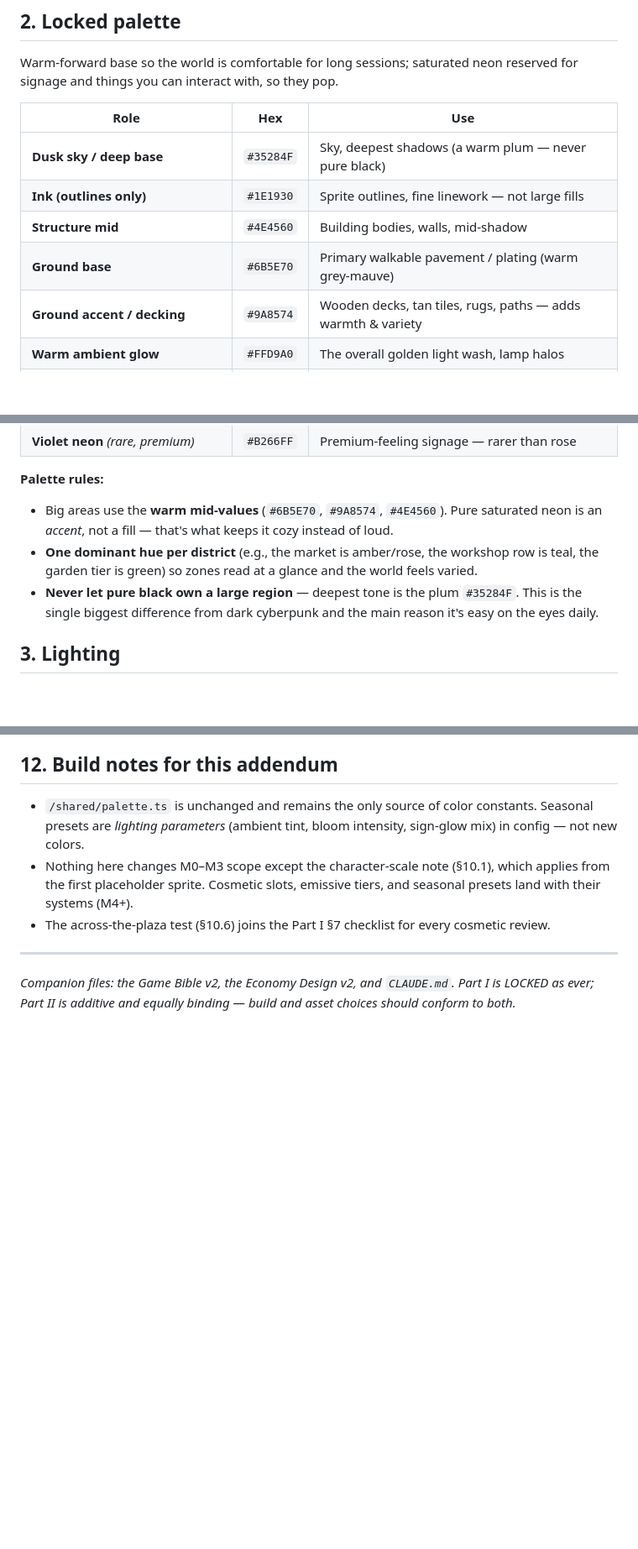
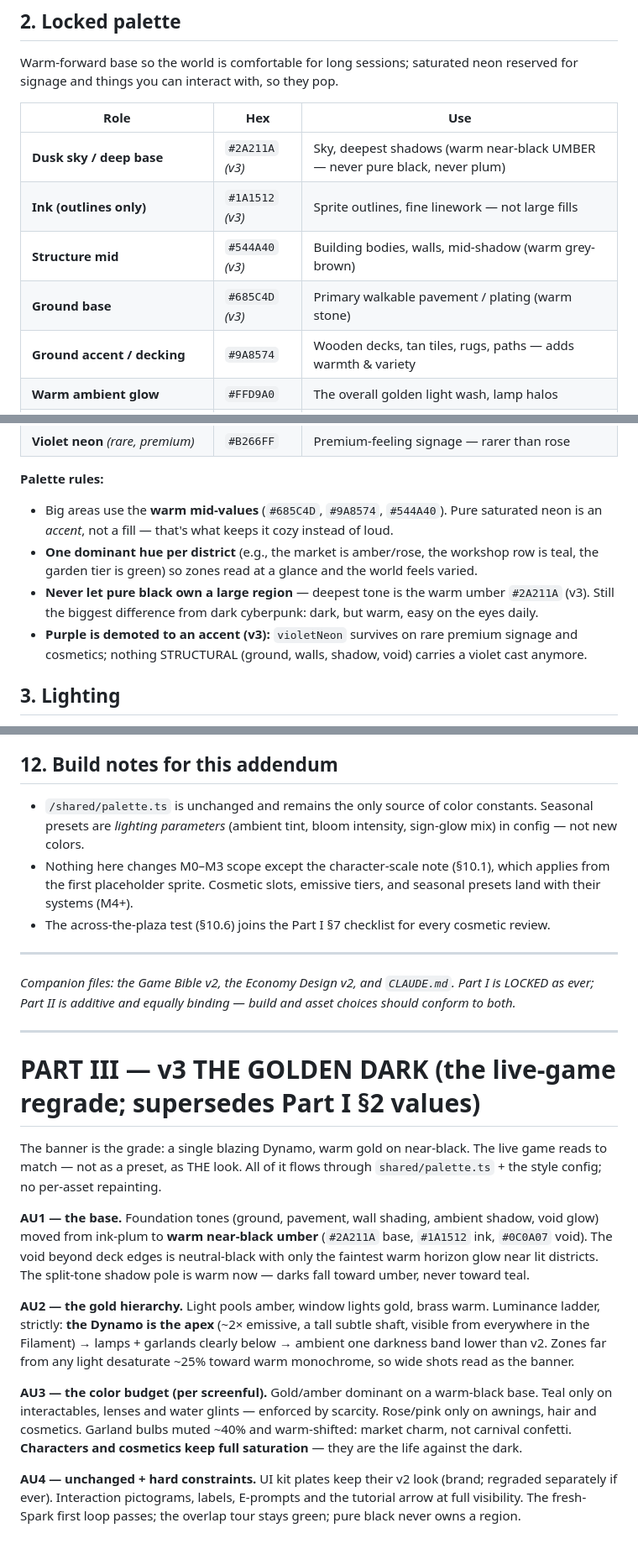
Before and after one commit to keycho/Amperia, a Markdown page: ART-DIRECTION_1.md, 3 parts joined by grey strips. Shown at 84% size. Rendered like a GitHub page; blank space fills up the shorter version.

Commit message:
Art v3: THE GOLDEN DARK — the banner becomes the grade (doc first)
Part III addendum + §2 value supersessions: warm near-black umber base
(no structural purple anywhere), the gold luminance ladder with the
Dynamo as apex, the per-screenful color budget, and the v3 hard
constraints. Everything after builds against this.

Co-Authored-By: Claude Fable 5 <noreply@anthropic.com>
Claude-Session: https://claude.ai/code/session_01XjNBm2pGRzkbLq2zekKpTV

```diff
--- a/ART-DIRECTION_1.md
+++ b/ART-DIRECTION_1.md
@@ -18,10 +18,10 @@ Warm-forward base so the world is comfortable for long sessions; saturated neon
 
 | Role | Hex | Use |
 |---|---|---|
-| **Dusk sky / deep base** | `#35284F` | Sky, deepest shadows (a warm plum — never pure black) |
-| **Ink (outlines only)** | `#1E1930` | Sprite outlines, fine linework — not large fills |
-| **Structure mid** | `#4E4560` | Building bodies, walls, mid-shadow |
-| **Ground base** | `#6B5E70` | Primary walkable pavement / plating (warm grey-mauve) |
+| **Dusk sky / deep base** | `#2A211A` *(v3)* | Sky, deepest shadows (warm near-black UMBER — never pure black, never plum) |
+| **Ink (outlines only)** | `#1A1512` *(v3)* | Sprite outlines, fine linework — not large fills |
+| **Structure mid** | `#544A40` *(v3)* | Building bodies, walls, mid-shadow (warm grey-brown) |
+| **Ground base** | `#685C4D` *(v3)* | Primary walkable pavement / plating (warm stone) |
 | **Ground accent / decking** | `#9A8574` | Wooden decks, tan tiles, rugs, paths — adds warmth & variety |
 | **Warm ambient glow** | `#FFD9A0` | The overall golden light wash, lamp halos |
 | **Neon amber** *(primary warm)* | `#FFB84D` | Signage, lanterns, key light sources |
@@ -34,9 +34,10 @@ Warm-forward base so the world is comfortable for long sessions; saturated neon
 | **Violet neon** *(rare, premium)* | `#B266FF` | Premium-feeling signage — rarer than rose |
 
 **Palette rules:**
-- Big areas use the **warm mid-values** (`#6B5E70`, `#9A8574`, `#4E4560`). Pure saturated neon is an *accent*, not a fill — that's what keeps it cozy instead of loud.
+- Big areas use the **warm mid-values** (`#685C4D`, `#9A8574`, `#544A40`). Pure saturated neon is an *accent*, not a fill — that's what keeps it cozy instead of loud.
 - **One dominant hue per district** (e.g., the market is amber/rose, the workshop row is teal, the garden tier is green) so zones read at a glance and the world feels varied.
-- **Never let pure black own a large region** — deepest tone is the plum `#35284F`. This is the single biggest difference from dark cyberpunk and the main reason it's easy on the eyes daily.
+- **Never let pure black own a large region** — deepest tone is the warm umber `#2A211A` (v3). Still the biggest difference from dark cyberpunk: dark, but warm, easy on the eyes daily.
+- **Purple is demoted to an accent (v3):** `violetNeon` survives on rare premium signage and cosmetics; nothing STRUCTURAL (ground, walls, shadow, void) carries a violet cast anymore.
 
 ## 3. Lighting
 
@@ -264,3 +265,17 @@ same-sized props in ANY district. The brief defines:
 ---
 
 *Companion files: the Game Bible v2, the Economy Design v2, and `CLAUDE.md`. Part I is LOCKED as ever; Part II is additive and equally binding — build and asset choices should conform to both.*
+
+---
+
+# PART III — v3 THE GOLDEN DARK (the live-game regrade; supersedes Part I §2 values)
+
+The banner is the grade: a single blazing Dynamo, warm gold on near-black. The live game reads to match — not as a preset, as THE look. All of it flows through `shared/palette.ts` + the style config; no per-asset repainting.
+
+**AU1 — the base.** Foundation tones (ground, pavement, wall shading, ambient shadow, void glow) moved from ink-plum to **warm near-black umber** (`#2A211A` base, `#1A1512` ink, `#0C0A07` void). The void beyond deck edges is neutral-black with only the faintest warm horizon glow near lit districts. The split-tone shadow pole is warm now — darks fall toward umber, never toward teal.
+
+**AU2 — the gold hierarchy.** Light pools amber, window lights gold, brass warm. Luminance ladder, strictly: **the Dynamo is the apex** (~2× emissive, a tall subtle shaft, visible from everywhere in the Filament) → lamps + garlands clearly below → ambient one darkness band lower than v2. Zones far from any light desaturate ~25% toward warm monochrome, so wide shots read as the banner.
+
+**AU3 — the color budget (per screenful).** Gold/amber dominant on a warm-black base. Teal only on interactables, lenses and water glints — enforced by scarcity. Rose/pink only on awnings, hair and cosmetics. Garland bulbs muted ~40% and warm-shifted: market charm, not carnival confetti. **Characters and cosmetics keep full saturation** — they are the life against the dark.
+
+**AU4 — unchanged + hard constraints.** UI kit plates keep their v2 look (brand; regraded separately if ever). Interaction pictograms, labels, E-prompts and the tutorial arrow at full visibility. The fresh-Spark first loop passes; the overlap tour stays green; pure black never owns a region.
```
